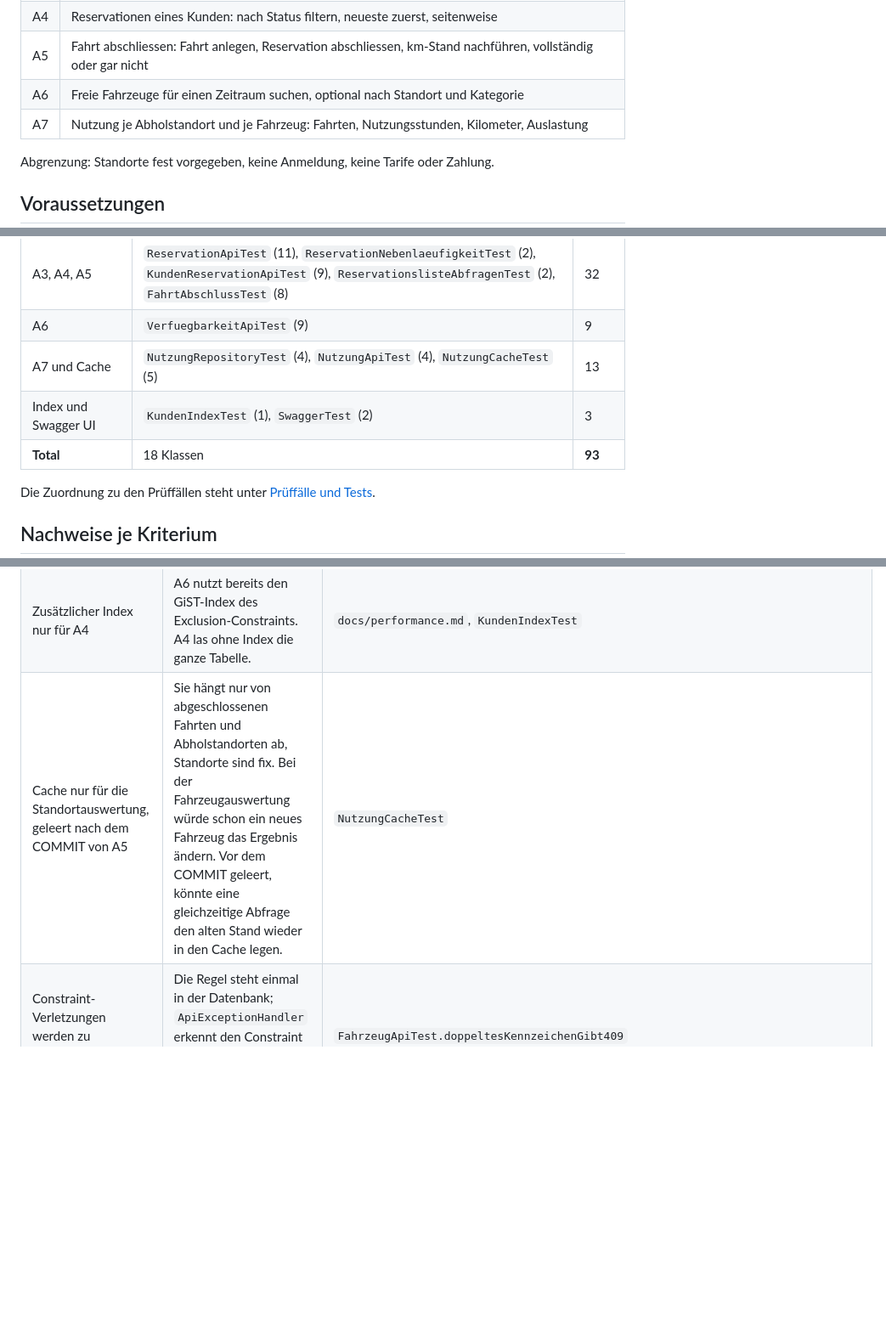
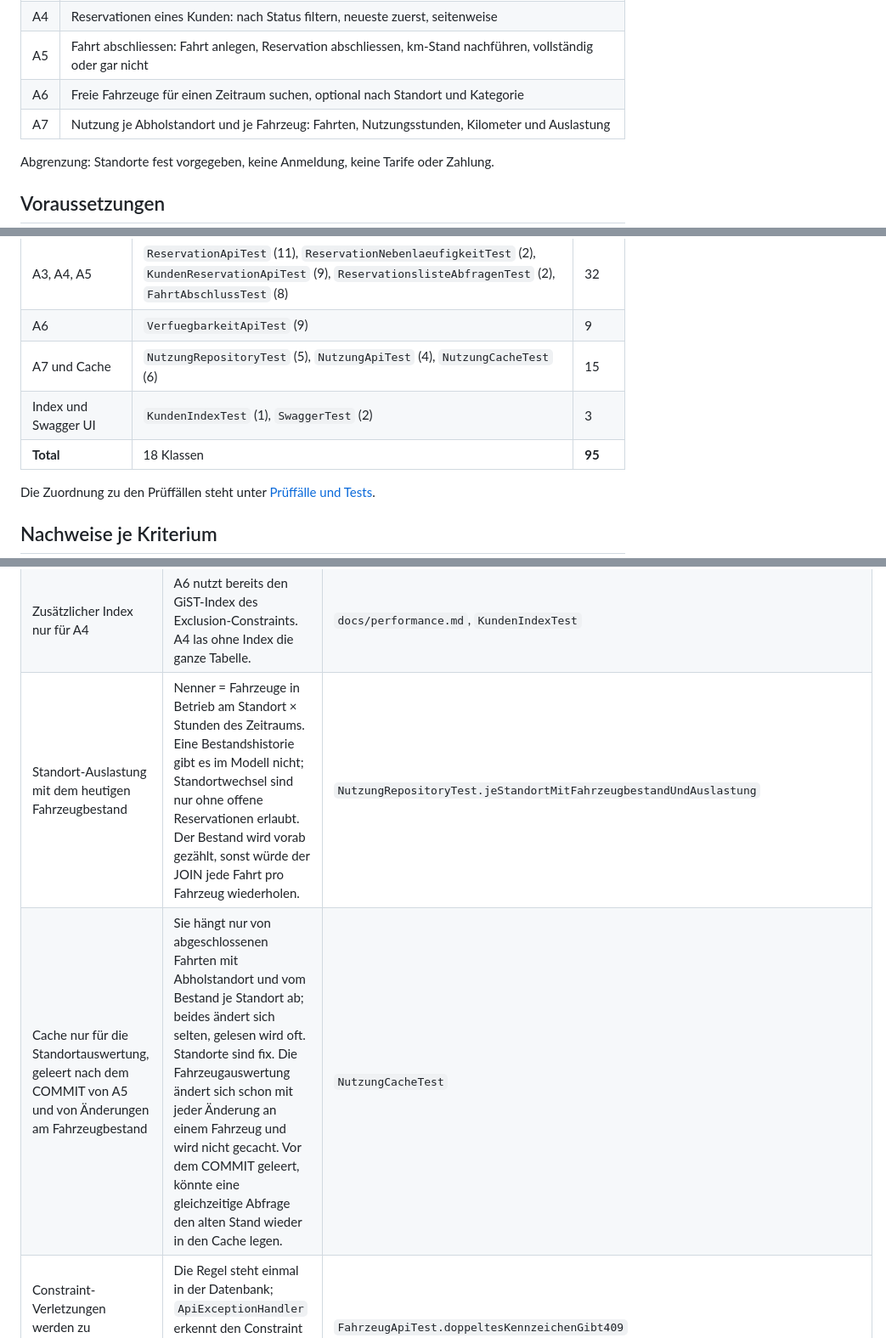
Before and after one commit to MohamedRumy-HFTM/Database-Development-Projektarbeit, a Markdown page: README.md, 3 parts joined by grey strips. Shown at 85% size. GitHub-like rendering; blank space fills up the shorter version.

Commit message:
Document utilization per location in README

```diff
--- a/README.md
+++ b/README.md
@@ -25,7 +25,7 @@ Projektarbeit Database Development, HFTM.
 | A4 | Reservationen eines Kunden: nach Status filtern, neueste zuerst, seitenweise |
 | A5 | Fahrt abschliessen: Fahrt anlegen, Reservation abschliessen, km-Stand nachführen, vollständig oder gar nicht |
 | A6 | Freie Fahrzeuge für einen Zeitraum suchen, optional nach Standort und Kategorie |
-| A7 | Nutzung je Abholstandort und je Fahrzeug: Fahrten, Nutzungsstunden, Kilometer, Auslastung |
+| A7 | Nutzung je Abholstandort und je Fahrzeug: Fahrten, Nutzungsstunden, Kilometer und Auslastung |
 
 Abgrenzung: Standorte fest vorgegeben, keine Anmeldung, keine Tarife oder Zahlung.
 
@@ -221,9 +221,9 @@ ihre Daten selbst an.
 | A1, A2 | `FahrzeugApiTest` (12), `KundeApiTest` (10) | 22 |
 | A3, A4, A5 | `ReservationApiTest` (11), `ReservationNebenlaeufigkeitTest` (2), `KundenReservationApiTest` (9), `ReservationslisteAbfragenTest` (2), `FahrtAbschlussTest` (8) | 32 |
 | A6 | `VerfuegbarkeitApiTest` (9) | 9 |
-| A7 und Cache | `NutzungRepositoryTest` (4), `NutzungApiTest` (4), `NutzungCacheTest` (5) | 13 |
+| A7 und Cache | `NutzungRepositoryTest` (5), `NutzungApiTest` (4), `NutzungCacheTest` (6) | 15 |
 | Index und Swagger UI | `KundenIndexTest` (1), `SwaggerTest` (2) | 3 |
-| **Total** | 18 Klassen | **93** |
+| **Total** | 18 Klassen | **95** |
 
 Die Zuordnung zu den Prüffällen steht unter [Prüffälle und Tests](#prüffälle-und-tests).
 
@@ -346,7 +346,8 @@ Weitere Fälle (400, 404, Filter, Grenzen) stehen in denselben Testklassen unter
 | Zugriff je nach Datenbedarf: A4 Entities mit Fetch Join, A6 DTO-Projektion, A7 JDBC | A4 braucht Reservation, Fahrzeug und Standort zusammen; A6 nur sechs Spalten; A7 ist eine Aggregation über die View. | `ReservationslisteAbfragenTest`, `VerfuegbarkeitApiTest`, `NutzungRepositoryTest` |
 | A6 in JPQL statt nativem SQL mit `&&` | Nativ mit `tstzrange(…) && tstzrange(…)` wären es 2.6 statt 16 ms, weil der GiST-Index auch den Zeitraum prüft. JPQL kennt `&&` nicht; 16 ms reichen für eine Suche. | `docs/performance.md` |
 | Zusätzlicher Index nur für A4 | A6 nutzt bereits den GiST-Index des Exclusion-Constraints. A4 las ohne Index die ganze Tabelle. | `docs/performance.md`, `KundenIndexTest` |
-| Cache nur für die Standortauswertung, geleert nach dem COMMIT von A5 | Sie hängt nur von abgeschlossenen Fahrten und Abholstandorten ab, Standorte sind fix. Bei der Fahrzeugauswertung würde schon ein neues Fahrzeug das Ergebnis ändern. Vor dem COMMIT geleert, könnte eine gleichzeitige Abfrage den alten Stand wieder in den Cache legen. | `NutzungCacheTest` |
+| Standort-Auslastung mit dem heutigen Fahrzeugbestand | Nenner = Fahrzeuge in Betrieb am Standort × Stunden des Zeitraums. Eine Bestandshistorie gibt es im Modell nicht; Standortwechsel sind nur ohne offene Reservationen erlaubt. Der Bestand wird vorab gezählt, sonst würde der JOIN jede Fahrt pro Fahrzeug wiederholen. | `NutzungRepositoryTest.jeStandortMitFahrzeugbestandUndAuslastung` |
+| Cache nur für die Standortauswertung, geleert nach dem COMMIT von A5 und von Änderungen am Fahrzeugbestand | Sie hängt nur von abgeschlossenen Fahrten mit Abholstandort und vom Bestand je Standort ab; beides ändert sich selten, gelesen wird oft. Standorte sind fix. Die Fahrzeugauswertung ändert sich schon mit jeder Änderung an einem Fahrzeug und wird nicht gecacht. Vor dem COMMIT geleert, könnte eine gleichzeitige Abfrage den alten Stand wieder in den Cache legen. | `NutzungCacheTest` |
 | Constraint-Verletzungen werden zu verständlichen Antworten | Die Regel steht einmal in der Datenbank; `ApiExceptionHandler` erkennt den Constraint am Namen und antwortet mit 400 oder 409. | `FahrzeugApiTest.doppeltesKennzeichenGibt409` |
 
 ## Performance
```
Also changed, not shown: other parts of README.md (+4 -4 lines).
